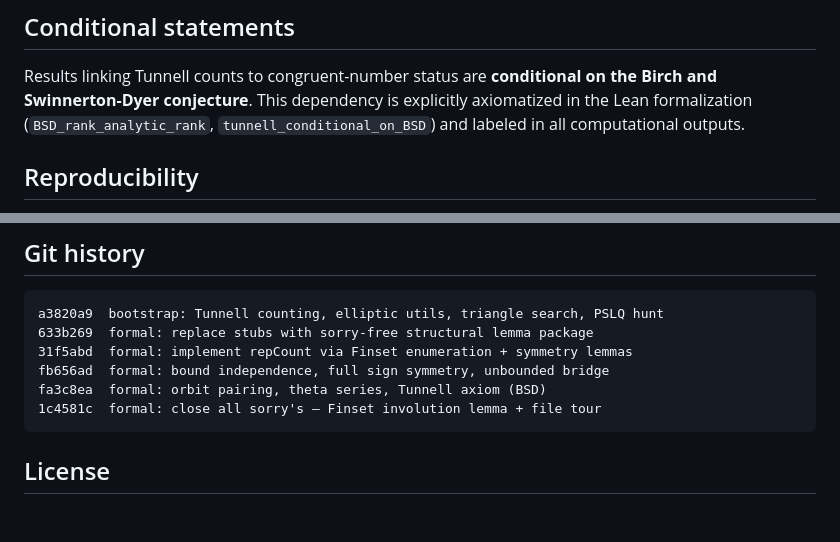
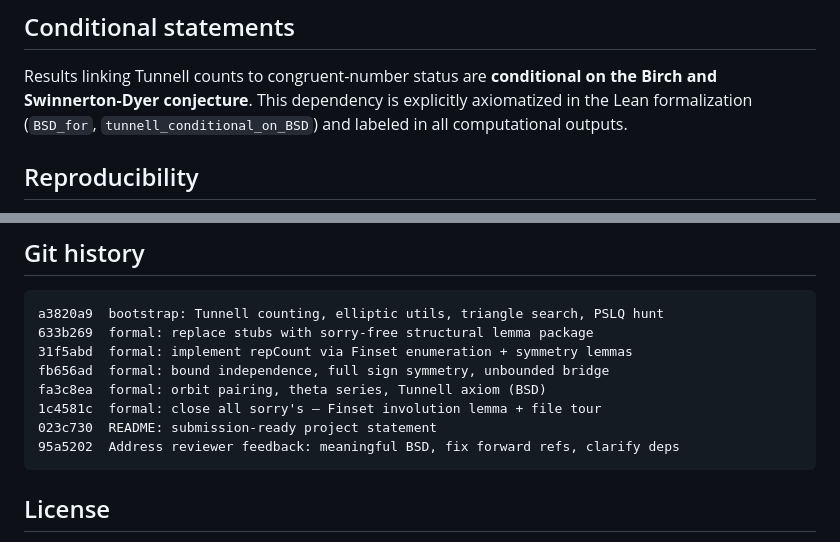
Before and after one commit to papanokechi/tunnell-cnp-lean4, a Markdown page: README.md, 2 parts joined by grey strips. Rendered like a GitHub page; blank space fills up the shorter version.

````diff
--- a/README.md
+++ b/README.md
@@ -110,7 +111,7 @@ logs/              Run logs with provenance
 Results linking Tunnell counts to congruent-number status are
 **conditional on the Birch and Swinnerton-Dyer conjecture**.
 This dependency is explicitly axiomatized in the Lean formalization
-(`BSD_rank_analytic_rank`, `tunnell_conditional_on_BSD`) and labeled
+(`BSD_for`, `tunnell_conditional_on_BSD`) and labeled
 in all computational outputs.
 
 ## Reproducibility
@@ -129,6 +130,8 @@ a3820a9  bootstrap: Tunnell counting, elliptic utils, triangle search, PSLQ hunt
 fb656ad  formal: bound independence, full sign symmetry, unbounded bridge
 fa3c8ea  formal: orbit pairing, theta series, Tunnell axiom (BSD)
 1c4581c  formal: close all sorry's — Finset involution lemma + file tour
+023c730  README: submission-ready project statement
+95a5202  Address reviewer feedback: meaningful BSD, fix forward refs, clarify deps
 ```
 
 ## License
````
Also changed, not shown: other parts of README.md (+6 -5 lines).
